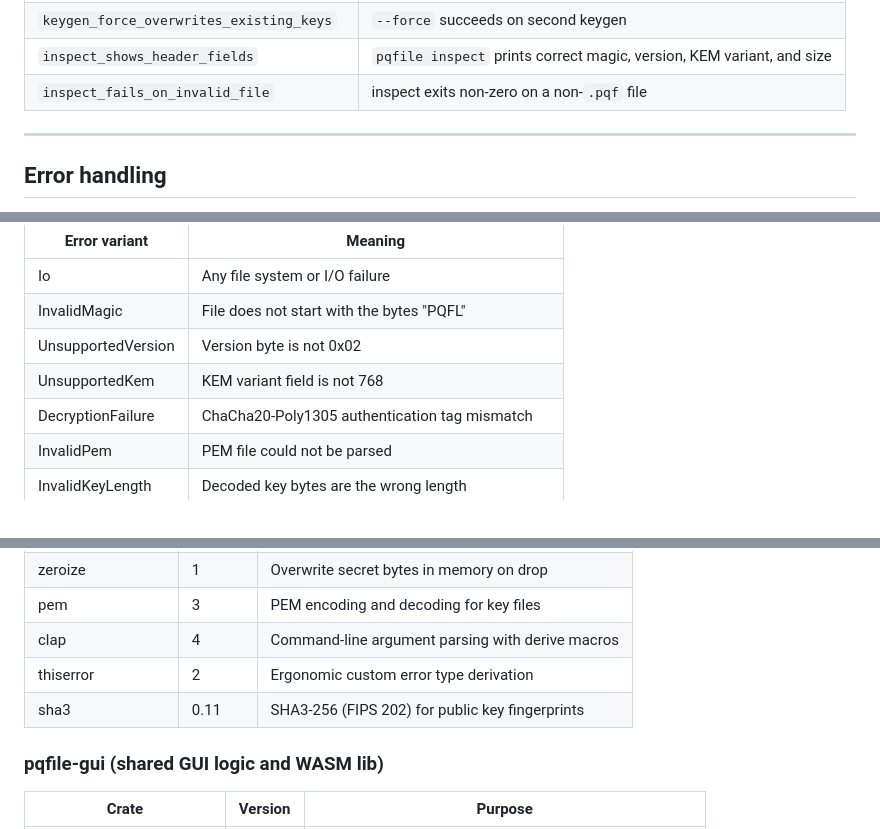
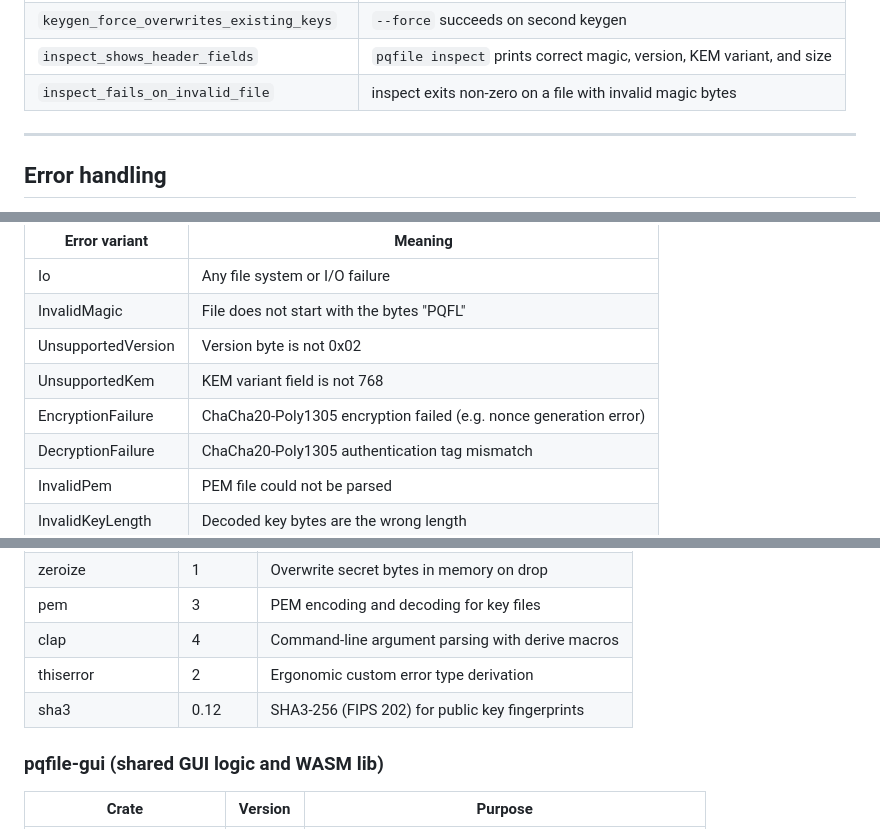
Before and after one commit to dangel34/PQ-File-Encryption, a Markdown page: README.md, 3 parts joined by grey strips. Rendered like a GitHub page.

```diff
--- a/README.md
+++ b/README.md
@@ -325,7 +325,7 @@ The integration tests in `pqfile/tests/roundtrip.rs` cover the CLI binary end-to
 | `keygen_refuses_overwrite_without_force` | second keygen exits non-zero without `--force` |
 | `keygen_force_overwrites_existing_keys` | `--force` succeeds on second keygen |
 | `inspect_shows_header_fields` | `pqfile inspect` prints correct magic, version, KEM variant, and size |
-| `inspect_fails_on_invalid_file` | inspect exits non-zero on a non-`.pqf` file |
+| `inspect_fails_on_invalid_file` | inspect exits non-zero on a file with invalid magic bytes |
 
 ---
 
@@ -339,6 +339,7 @@ All errors are reported to stderr with a descriptive message. The process exits
 | InvalidMagic        | File does not start with the bytes "PQFL"             |
 | UnsupportedVersion  | Version byte is not 0x02                              |
 | UnsupportedKem      | KEM variant field is not 768                          |
+| EncryptionFailure   | ChaCha20-Poly1305 encryption failed (e.g. nonce generation error) |
 | DecryptionFailure   | ChaCha20-Poly1305 authentication tag mismatch         |
 | InvalidPem          | PEM file could not be parsed                          |
 | InvalidKeyLength    | Decoded key bytes are the wrong length                |
@@ -359,7 +360,7 @@ All errors are reported to stderr with a descriptive message. The process exits
 | pem              | 3       | PEM encoding and decoding for key files          |
 | clap             | 4       | Command-line argument parsing with derive macros |
 | thiserror        | 2       | Ergonomic custom error type derivation           |
-| sha3             | 0.11    | SHA3-256 (FIPS 202) for public key fingerprints  |
+| sha3             | 0.12    | SHA3-256 (FIPS 202) for public key fingerprints  |
 
 ### pqfile-gui (shared GUI logic and WASM lib)
 
```
Also changed, not shown: ROADMAP.md (+2 -2 lines).
